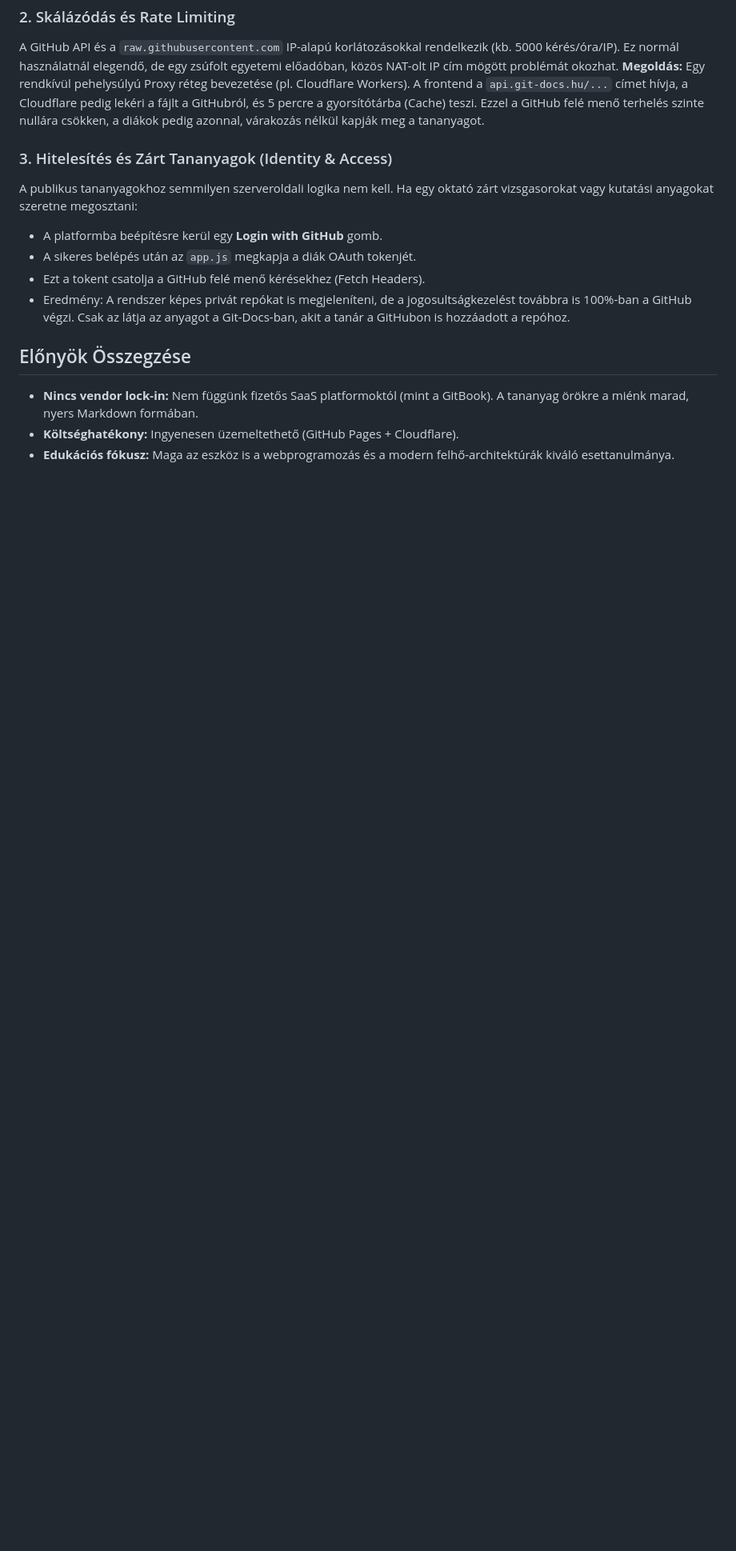
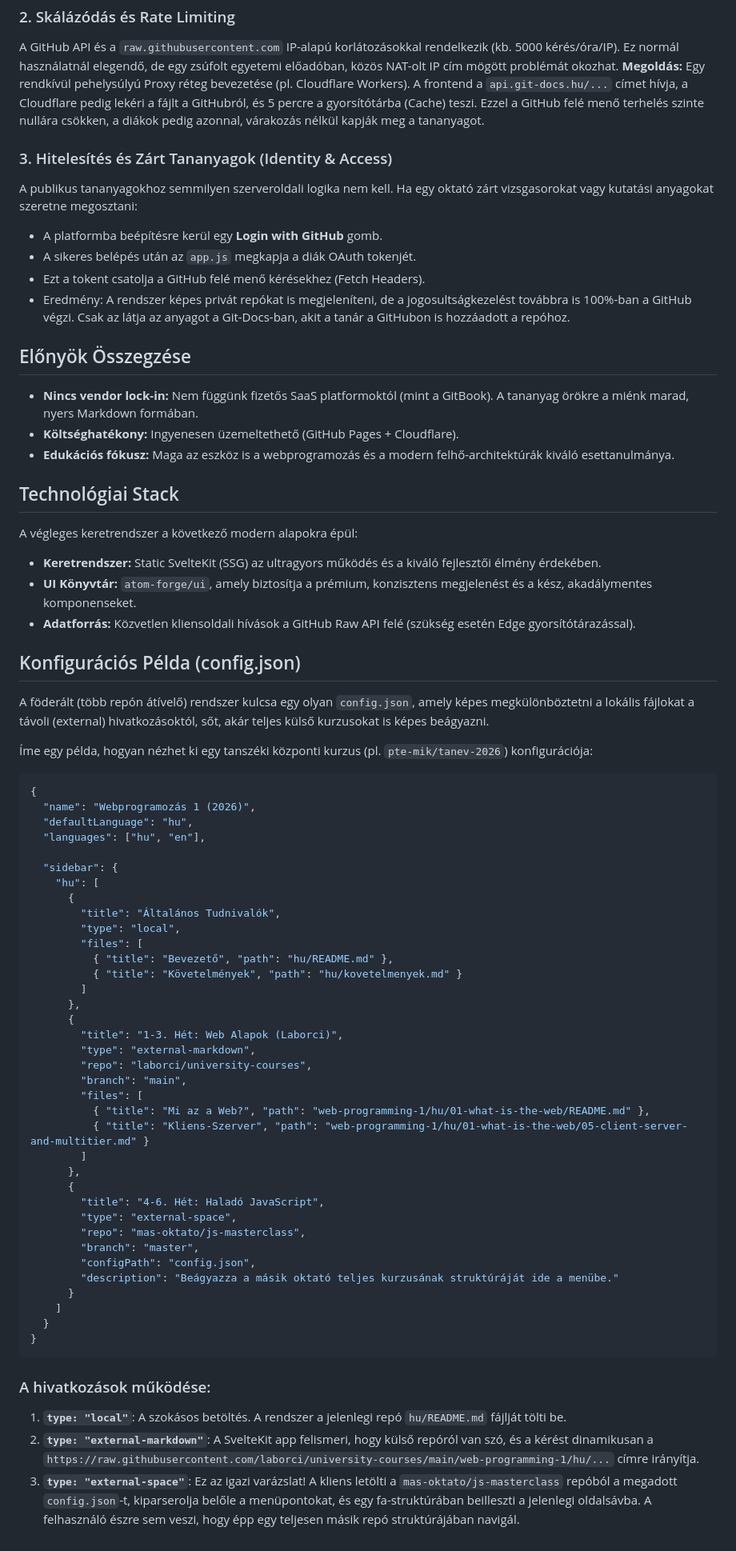
Before and after one commit to laborci/university-courses, a Markdown page: git-docs.md, the part around the change. Shown at 80% size. Drawn GitHub-style; blank space fills up the shorter version.

Commit message:
Update git-docs.md with SvelteKit and config example

````diff
--- a/git-docs.md
+++ b/git-docs.md
@@ -38,3 +38,59 @@ Ha egy oktató zárt vizsgasorokat vagy kutatási anyagokat szeretne megosztani:
 - **Nincs vendor lock-in:** Nem függünk fizetős SaaS platformoktól (mint a GitBook). A tananyag örökre a miénk marad, nyers Markdown formában.
 - **Költséghatékony:** Ingyenesen üzemeltethető (GitHub Pages + Cloudflare).
 - **Edukációs fókusz:** Maga az eszköz is a webprogramozás és a modern felhő-architektúrák kiváló esettanulmánya.
+
+## Technológiai Stack
+A végleges keretrendszer a következő modern alapokra épül:
+- **Keretrendszer:** Static SvelteKit (SSG) az ultragyors működés és a kiváló fejlesztői élmény érdekében.
+- **UI Könyvtár:** `atom-forge/ui`, amely biztosítja a prémium, konzisztens megjelenést és a kész, akadálymentes komponenseket.
+- **Adatforrás:** Közvetlen kliensoldali hívások a GitHub Raw API felé (szükség esetén Edge gyorsítótárazással).
+
+## Konfigurációs Példa (config.json)
+
+A föderált (több repón átívelő) rendszer kulcsa egy olyan `config.json`, amely képes megkülönböztetni a lokális fájlokat a távoli (external) hivatkozásoktól, sőt, akár teljes külső kurzusokat is képes beágyazni.
+
+Íme egy példa, hogyan nézhet ki egy tanszéki központi kurzus (pl. `pte-mik/tanev-2026`) konfigurációja:
+
+```json
+{
+  "name": "Webprogramozás 1 (2026)",
+  "defaultLanguage": "hu",
+  "languages": ["hu", "en"],
+
+  "sidebar": {
+    "hu": [
+      {
+        "title": "Általános Tudnivalók",
+        "type": "local",
+        "files": [
+          { "title": "Bevezető", "path": "hu/README.md" },
+          { "title": "Követelmények", "path": "hu/kovetelmenyek.md" }
+        ]
+      },
+      {
+        "title": "1-3. Hét: Web Alapok (Laborci)",
+        "type": "external-markdown",
+        "repo": "laborci/university-courses",
+        "branch": "main",
+        "files": [
+          { "title": "Mi az a Web?", "path": "web-programming-1/hu/01-what-is-the-web/README.md" },
+          { "title": "Kliens-Szerver", "path": "web-programming-1/hu/01-what-is-the-web/05-client-server-and-multitier.md" }
+        ]
+      },
+      {
+        "title": "4-6. Hét: Haladó JavaScript",
+        "type": "external-space",
+        "repo": "mas-oktato/js-masterclass",
+        "branch": "master",
+        "configPath": "config.json",
+        "description": "Beágyazza a másik oktató teljes kurzusának struktúráját ide a menübe."
+      }
+    ]
+  }
+}
+```
+
+### A hivatkozások működése:
+1. **`type: "local"`**: A szokásos betöltés. A rendszer a jelenlegi repó `hu/README.md` fájlját tölti be.
+2. **`type: "external-markdown"`**: A SvelteKit app felismeri, hogy külső repóról van szó, és a kérést dinamikusan a `https://raw.githubusercontent.com/laborci/university-courses/main/web-programming-1/hu/...` címre irányítja.
+3. **`type: "external-space"`**: Ez az igazi varázslat! A kliens letölti a `mas-oktato/js-masterclass` repóból a megadott `config.json`-t, kiparserolja belőle a menüpontokat, és egy fa-struktúrában beilleszti a jelenlegi oldalsávba. A felhasználó észre sem veszi, hogy épp egy teljesen másik repó struktúrájában navigál.
````
